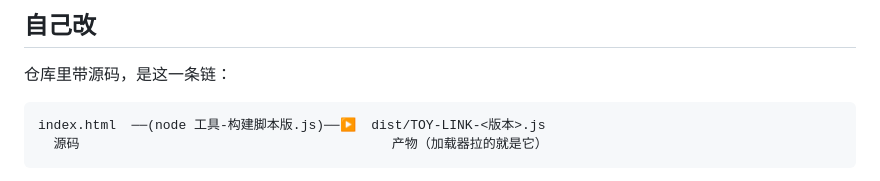
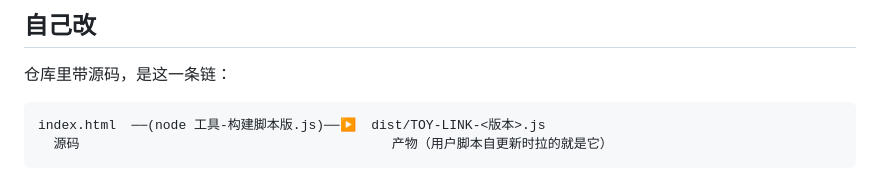
Before and after one commit to fJForever/toy-link, a Markdown page: README.md, the part around one of its changes. Rendered like a GitHub page.

Commit message:
README：清掉加载器残留的引用

````diff
--- a/README.md
+++ b/README.md
@@ -117,6 +117,6 @@
 
 ```text
 index.html  ──(node 工具-构建脚本版.js)──▶  dist/TOY-LINK-<版本>.js
-  源码                                        产物（加载器拉的就是它）
+  源码                                        产物（用户脚本自更新时拉的就是它）
 ```
 
````
Also changed, not shown: other parts of README.md (+1 -1 lines).
